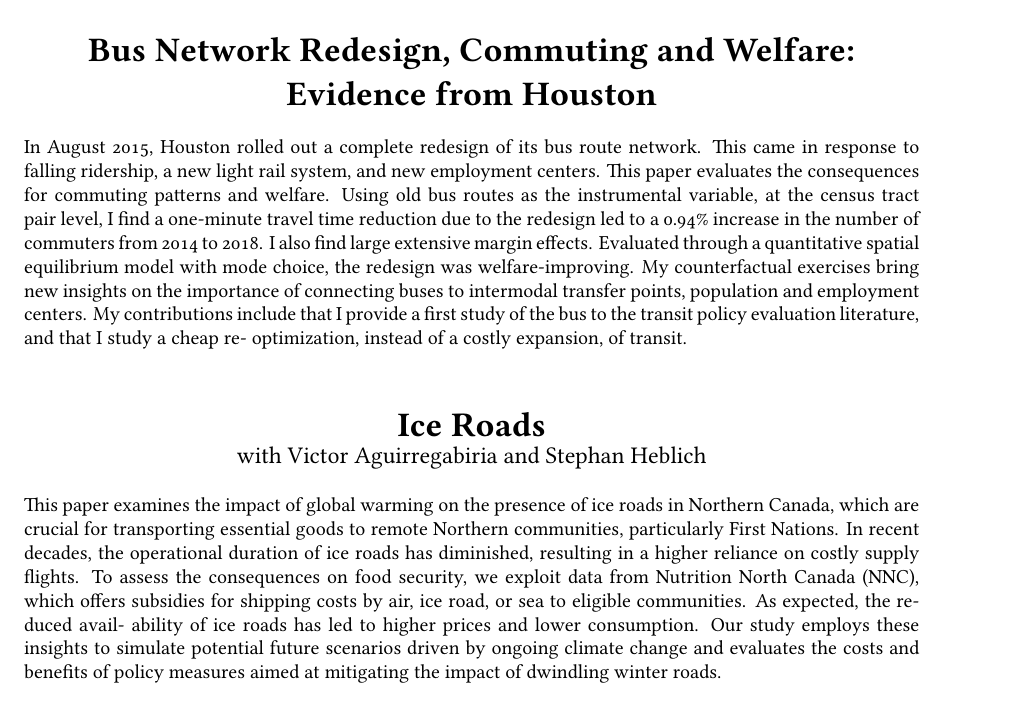
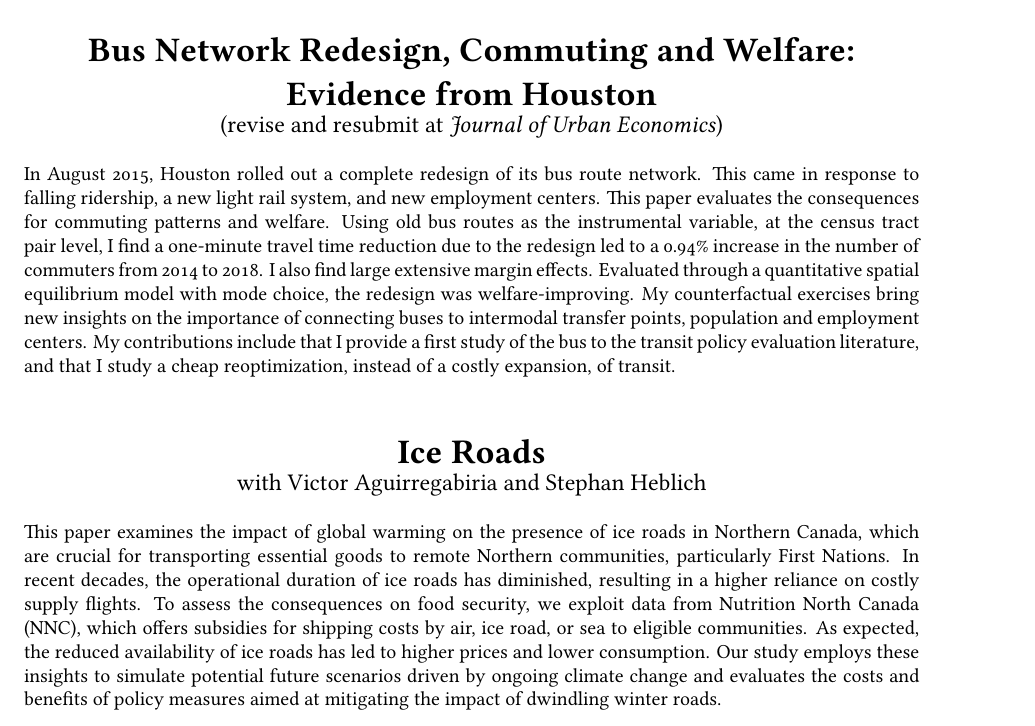
Before and after one commit to yjhjaja/yjhjaja.github.io, a LaTeX CV (Documents/YangJunhui_CV_202411.tex): part of page 3 of 3, cut so that both start at the same text. Compiled offline with XeLaTeX; a missing font is replaced by an installed copy or a similar font.

Commit message:
Regular update

```diff
--- a/Documents/YangJunhui_CV_202411.tex
+++ b/Documents/YangJunhui_CV_202411.tex
@@ -174,22 +174,17 @@ nate.baum.snow@rotman.utoronto.ca      & stephan.heblich@utoronto.ca & william.s
 \normalsize
 \end{center}
 
-I study the cost impacts of minimum parking requirement (MPRs) for retail and local services firms. As a common North American land use regulation, MPRs require firms to provide parking proportional
-to size upon opening and operating. I derive exogenous sources of variation from a 2012 reform in Seattle that reduced MPRs in only parts of the city and created arbitrary boundaries. I find extensive
-margin effects of MPR reductions, which positively impacted firm entry, survival, and related local outcomes, implying MPRs increase firm entry and fixed costs. I build a dynamic game model of entry
-and exit to quantify and find MPRs raise entry costs by 24 percent. A local market would have at least one percent more firms if its MPRs were removed.  \\
+I study the cost impacts of minimum parking requirement (MPRs) for retail and local services firms. As a common North American land use regulation, MPRs require firms to provide parking proportional to size upon opening and operating. I derive exogenous sources of variation from a 2012 reform in Seattle that reduced MPRs in only parts of the city and created arbitrary boundaries. I find extensive margin effects of MPR reductions, which positively impacted firm entry, survival, and related local outcomes, implying MPRs increase firm entry and fixed costs. I build a dynamic game model of entry and exit to quantify and find MPRs raise entry costs by 24 percent. A local market would have at least one percent more firms if its MPRs were removed.  \\
 
 \bigskip
 \begin{center}
 \LARGE
 \textbf{Bus Network Redesign, Commuting and Welfare: Evidence from Houston}\\
+\large
+(revise and resubmit at \textit{Journal of Urban Economics})
 \normalsize
 \end{center}
-In August 2015, Houston rolled out a complete redesign of its bus route network. This came in response to falling ridership, a new light rail system, and new employment centers. This paper evaluates the
-consequences for commuting patterns and welfare. Using old bus routes as the instrumental variable, at the census tract pair level, I find a one-minute travel time reduction due to the redesign led to
-a 0.94\% increase in the number of commuters from 2014 to 2018. I also find large extensive margin effects. Evaluated through a quantitative spatial equilibrium model with mode choice, the redesign was
-welfare-improving. My counterfactual exercises bring new insights on the importance of connecting buses to intermodal transfer points, population and employment centers. My contributions include
-that I provide a first study of the bus to the transit policy evaluation literature, and that I study a cheap re- optimization, instead of a costly expansion, of transit.
+In August 2015, Houston rolled out a complete redesign of its bus route network. This came in response to falling ridership, a new light rail system, and new employment centers. This paper evaluates the consequences for commuting patterns and welfare. Using old bus routes as the instrumental variable, at the census tract pair level, I find a one-minute travel time reduction due to the redesign led to a 0.94\% increase in the number of commuters from 2014 to 2018. I also find large extensive margin effects. Evaluated through a quantitative spatial equilibrium model with mode choice, the redesign was welfare-improving. My counterfactual exercises bring new insights on the importance of connecting buses to intermodal transfer points, population and employment centers. My contributions include that I provide a first study of the bus to the transit policy evaluation literature, and that I study a cheap reoptimization, instead of a costly expansion, of transit.
 
 \bigskip
 \begin{center}
@@ -199,10 +194,6 @@ that I provide a first study of the bus to the transit policy evaluation literat
 with Victor Aguirregabiria and Stephan Heblich
 \normalsize
 \end{center}
-This paper examines the impact of global warming on the presence of ice roads in Northern Canada, which are crucial for transporting essential goods to remote Northern communities, particularly First
-Nations. In recent decades, the operational duration of ice roads has diminished, resulting in a higher reliance on costly supply flights. To assess the consequences on food security, we exploit data from
-Nutrition North Canada (NNC), which offers subsidies for shipping costs by air, ice road, or sea to eligible communities. As expected, the reduced avail- ability of ice roads has led to higher prices and
-lower consumption. Our study employs these insights to simulate potential future scenarios driven by ongoing climate change and evaluates the costs and benefits of policy measures aimed at mitigating
-the impact of dwindling winter roads. \\
+This paper examines the impact of global warming on the presence of ice roads in Northern Canada, which are crucial for transporting essential goods to remote Northern communities, particularly First Nations. In recent decades, the operational duration of ice roads has diminished, resulting in a higher reliance on costly supply flights. To assess the consequences on food security, we exploit data from Nutrition North Canada (NNC), which offers subsidies for shipping costs by air, ice road, or sea to eligible communities. As expected, the reduced availability of ice roads has led to higher prices and lower consumption. Our study employs these insights to simulate potential future scenarios driven by ongoing climate change and evaluates the costs and benefits of policy measures aimed at mitigating the impact of dwindling winter roads. \\
 
 \end{document}
```
Also changed, not shown: Documents/YangJunhui_CV_202411.pdf, 2 other files.
